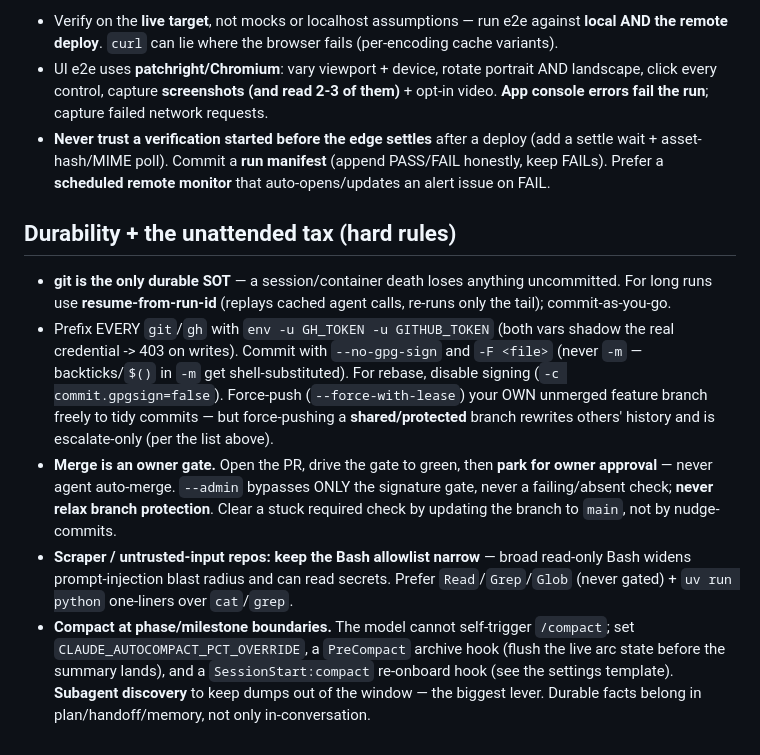
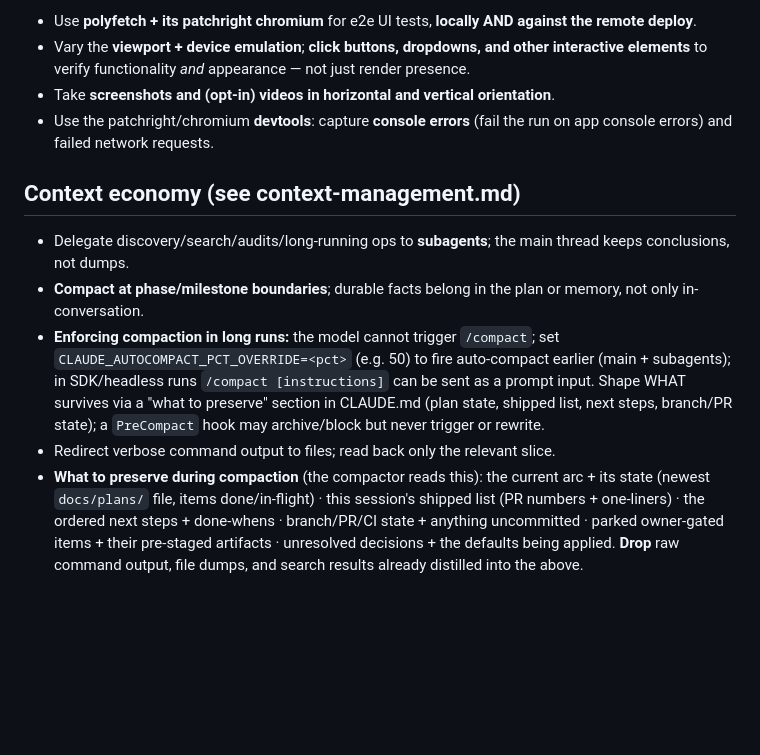
Before and after one commit to qte77/qte77, a Markdown page: .claude/rules/unattended-execution.md, the part around one of its changes. Drawn GitHub-style; blank space fills up the shorter version.

```diff
--- a/.claude/rules/unattended-execution.md
+++ b/.claude/rules/unattended-execution.md
@@ -51,31 +78,27 @@ supervision. Constraints only; the contract, rationale, and mechanism spec live
 
-- Verify on the **live target**, not mocks or localhost assumptions — run e2e against **local AND the
-  remote deploy**. `curl` can lie where the browser fails (per-encoding cache variants).
-- UI e2e uses **patchright/Chromium**: vary viewport + device, rotate portrait AND landscape, click
-  every control, capture **screenshots (and read 2-3 of them)** + opt-in video. **App console errors
-  fail the run**; capture failed network requests.
-- **Never trust a verification started before the edge settles** after a deploy (add a settle wait +
-  asset-hash/MIME poll). Commit a **run manifest** (append PASS/FAIL honestly, keep FAILs). Prefer a
-  **scheduled remote monitor** that auto-opens/updates an alert issue on FAIL.
+- Use **polyfetch + its patchright chromium** for e2e UI tests, **locally AND against the remote
+  deploy**.
+- Vary the **viewport + device emulation**; **click buttons, dropdowns, and other interactive
+  elements** to verify functionality *and* appearance — not just render presence.
+- Take **screenshots and (opt-in) videos in horizontal and vertical orientation**.
+- Use the patchright/chromium **devtools**: capture **console errors** (fail the run on app console
+  errors) and failed network requests.
 
-## Durability + the unattended tax (hard rules)
+## Context economy (see context-management.md)
 
-- **git is the only durable SOT** — a session/container death loses anything uncommitted. For long runs
-  use **resume-from-run-id** (replays cached agent calls, re-runs only the tail); commit-as-you-go.
-- Prefix EVERY `git`/`gh` with `env -u GH_TOKEN -u GITHUB_TOKEN` (both vars shadow the real credential
-  -> 403 on writes). Commit with `--no-gpg-sign` and `-F <file>` (never `-m` — backticks/`$()` in `-m`
-  get shell-substituted). For rebase, disable signing (`-c commit.gpgsign=false`). Force-push
-  (`--force-with-lease`) your OWN unmerged feature branch freely to tidy commits — but force-pushing a
-  **shared/protected** branch rewrites others' history and is escalate-only (per the list above).
-- **Merge is an owner gate.** Open the PR, drive the gate to green, then **park for owner approval** —
-  never agent auto-merge. `--admin` bypasses ONLY the signature gate, never a failing/absent check;
-  **never relax branch protection**. Clear a stuck required check by updating the branch to `main`, not
-  by nudge-commits.
-- **Scraper / untrusted-input repos: keep the Bash allowlist narrow** — broad read-only Bash widens
-  prompt-injection blast radius and can read secrets. Prefer `Read`/`Grep`/`Glob` (never gated) +
-  `uv run python` one-liners over `cat`/`grep`.
-- **Compact at phase/milestone boundaries.** The model cannot self-trigger `/compact`; set
-  `CLAUDE_AUTOCOMPACT_PCT_OVERRIDE`, a `PreCompact` archive hook (flush the live arc state before the
-  summary lands), and a `SessionStart:compact` re-onboard hook (see the settings template). **Subagent
-  discovery** to keep dumps out of the window — the biggest lever. Durable facts belong in
-  plan/handoff/memory, not only in-conversation.
+- Delegate discovery/search/audits/long-running ops to **subagents**; the main thread keeps
+  conclusions, not dumps.
+- **Compact at phase/milestone boundaries**; durable facts belong in the plan or memory, not only
+  in-conversation.
+- **Enforcing compaction in long runs:** the model cannot trigger `/compact`; set
+  `CLAUDE_AUTOCOMPACT_PCT_OVERRIDE=<pct>` (e.g. 50) to fire auto-compact earlier (main +
+  subagents); in SDK/headless runs `/compact [instructions]` can be sent as a prompt input. Shape
+  WHAT survives via a "what to preserve" section in CLAUDE.md (plan state, shipped list, next
+  steps, branch/PR state); a `PreCompact` hook may archive/block but never trigger or rewrite.
+- Redirect verbose command output to files; read back only the relevant slice.
+- **What to preserve during compaction** (the compactor reads this): the current arc + its state
+  (newest `docs/plans/` file, items done/in-flight) · this session's shipped list
+  (PR numbers + one-liners) · the ordered next steps + done-whens · branch/PR/CI state + anything
+  uncommitted · parked owner-gated items + their pre-staged artifacts · unresolved decisions + the
+  defaults being applied. **Drop** raw command output, file dumps, and search results already
+  distilled into the above.
```
Also changed, not shown: other parts of .claude/rules/unattended-execution.md (+67 -40 lines).
